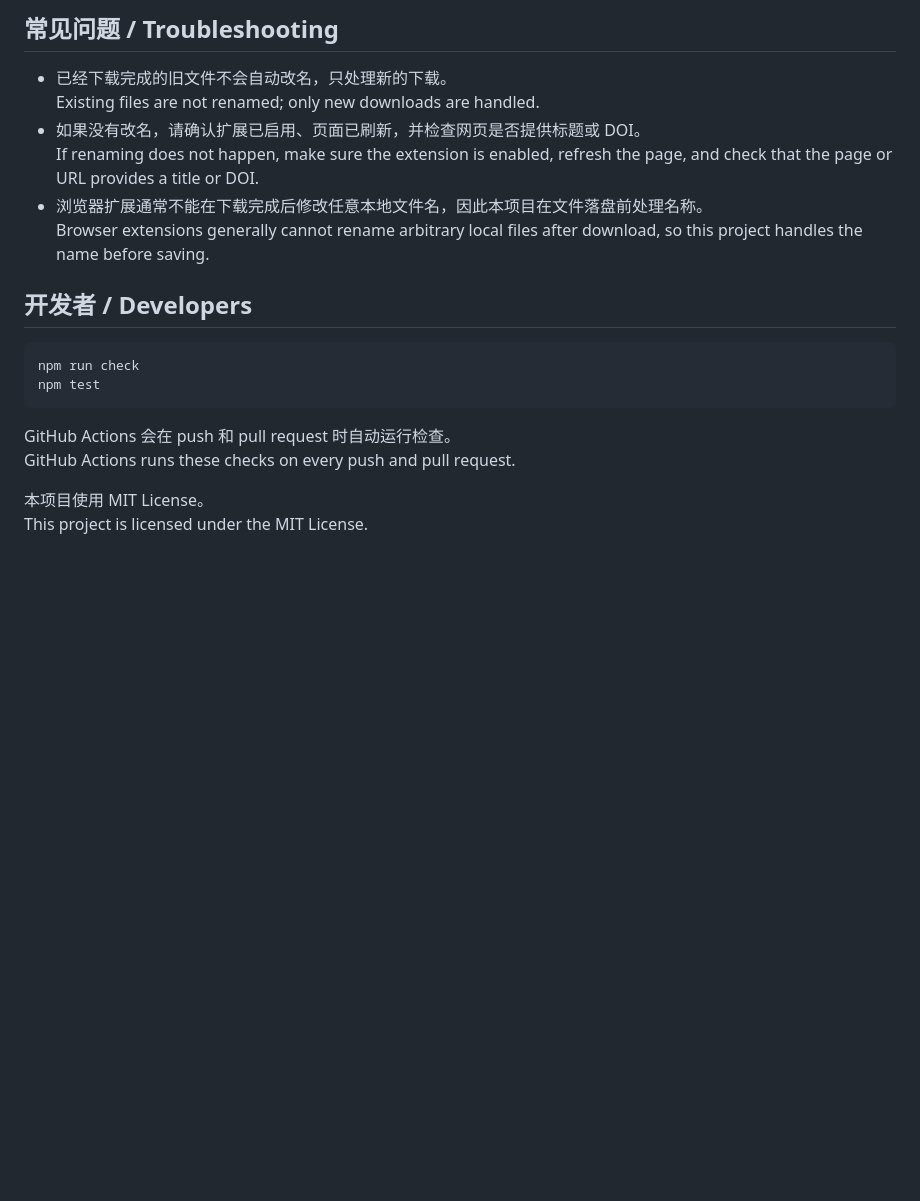
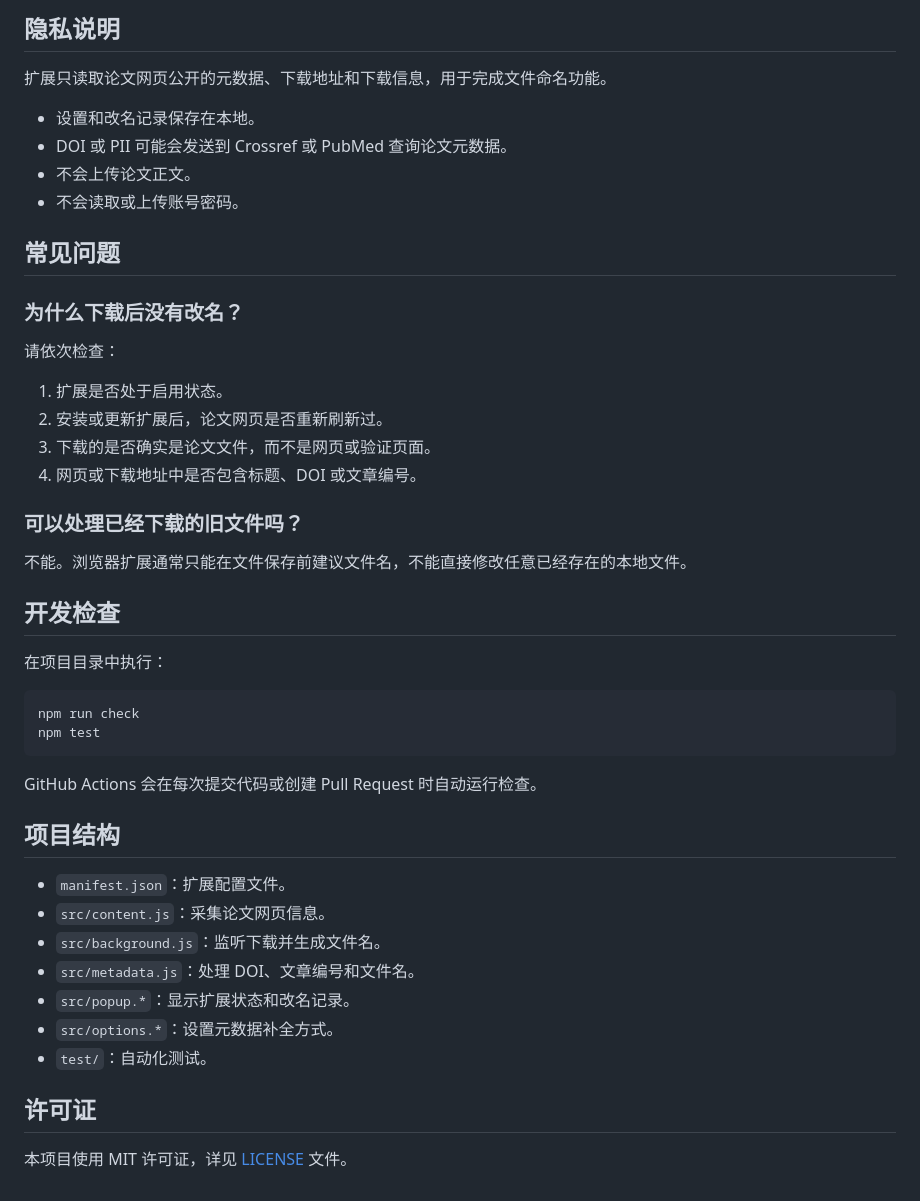
Before and after one commit to hmj238751-ui/rename-cns, a Markdown page: README.md, the part around one of its changes. GitHub-like rendering; blank space fills up the shorter version.

````diff
--- a/README.md
+++ b/README.md
@@ -80,22 +80,49 @@ The extension reads only public paper metadata, download URLs, and download info
 
-## 常见问题 / Troubleshooting
+## 隐私说明
 
-- 已经下载完成的旧文件不会自动改名，只处理新的下载。<br>
-  Existing files are not renamed; only new downloads are handled.
-- 如果没有改名，请确认扩展已启用、页面已刷新，并检查网页是否提供标题或 DOI。<br>
-  If renaming does not happen, make sure the extension is enabled, refresh the page, and check that the page or URL provides a title or DOI.
-- 浏览器扩展通常不能在下载完成后修改任意本地文件名，因此本项目在文件落盘前处理名称。<br>
-  Browser extensions generally cannot rename arbitrary local files after download, so this project handles the name before saving.
+扩展只读取论文网页公开的元数据、下载地址和下载信息，用于完成文件命名功能。
 
-## 开发者 / Developers
+- 设置和改名记录保存在本地。
+- DOI 或 PII 可能会发送到 Crossref 或 PubMed 查询论文元数据。
+- 不会上传论文正文。
+- 不会读取或上传账号密码。
+
+## 常见问题
+
+### 为什么下载后没有改名？
+
+请依次检查：
+
+1. 扩展是否处于启用状态。
+2. 安装或更新扩展后，论文网页是否重新刷新过。
+3. 下载的是否确实是论文文件，而不是网页或验证页面。
+4. 网页或下载地址中是否包含标题、DOI 或文章编号。
+
+### 可以处理已经下载的旧文件吗？
+
+不能。浏览器扩展通常只能在文件保存前建议文件名，不能直接修改任意已经存在的本地文件。
+
+## 开发检查
+
+在项目目录中执行：
 
 ```bash
 npm run check
 npm test
 ```
 
-GitHub Actions 会在 push 和 pull request 时自动运行检查。<br>
-GitHub Actions runs these checks on every push and pull request.
+GitHub Actions 会在每次提交代码或创建 Pull Request 时自动运行检查。
 
-本项目使用 MIT License。<br>
-This project is licensed under the MIT License.
+## 项目结构
+
+- `manifest.json`：扩展配置文件。
+- `src/content.js`：采集论文网页信息。
+- `src/background.js`：监听下载并生成文件名。
+- `src/metadata.js`：处理 DOI、文章编号和文件名。
+- `src/popup.*`：显示扩展状态和改名记录。
+- `src/options.*`：设置元数据补全方式。
+- `test/`：自动化测试。
+
+## 许可证
+
+本项目使用 MIT 许可证，详见 [LICENSE](LICENSE) 文件。
````
Also changed, not shown: other parts of README.md (+46 -46 lines).
